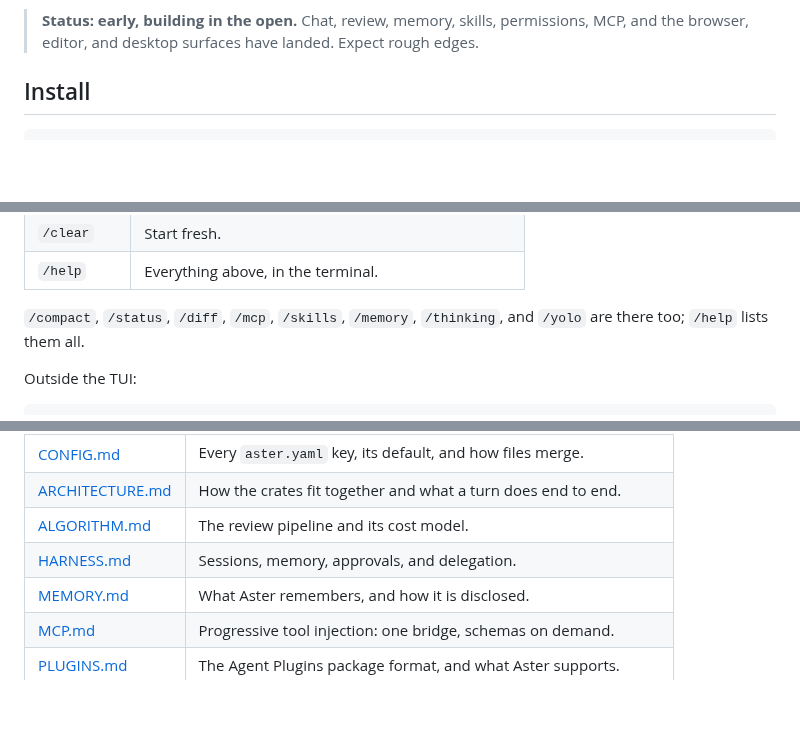
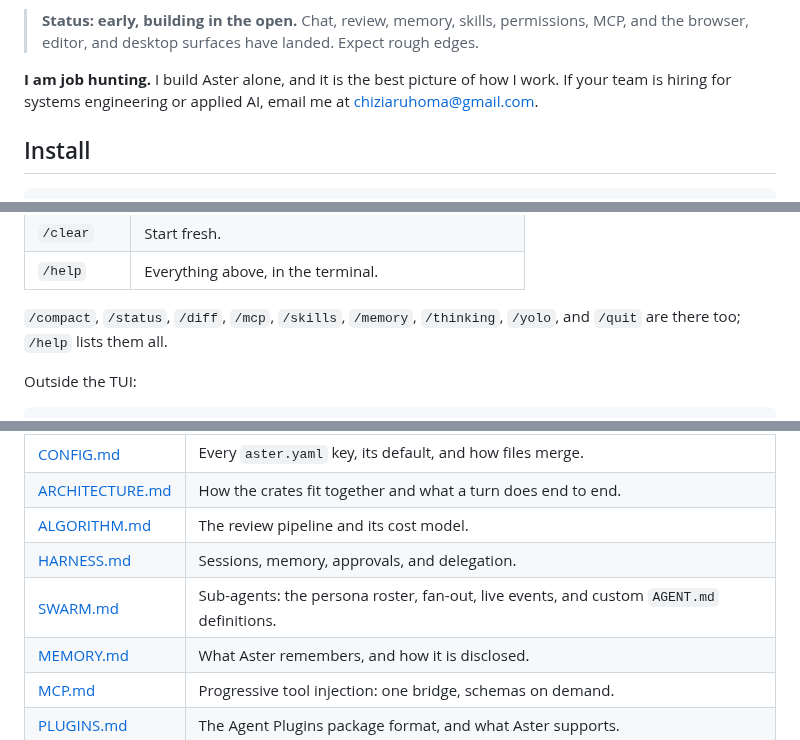
Before and after one commit to Zfinix/aster, a Markdown page: README.md, 3 parts joined by grey strips. Rendered like a GitHub page; blank space fills up the shorter version.

```diff
--- a/README.md
+++ b/README.md
@@ -31,6 +31,10 @@ Three ideas shape it:
 > **Status: early, building in the open.** Chat, review, memory, skills,
 > permissions, MCP, and the browser, editor, and desktop surfaces have landed.
 > Expect rough edges.
+
+**I am job hunting.** I build Aster alone, and it is the best picture of how
+I work. If your team is hiring for systems engineering or applied AI, email me
+at [chiziaruhoma@gmail.com](mailto:chiziaruhoma@gmail.com).
 
 ## Install
 
@@ -97,8 +101,8 @@ Type `/` for commands:
 | `/clear` | Start fresh. |
 | `/help` | Everything above, in the terminal. |
 
-`/compact`, `/status`, `/diff`, `/mcp`, `/skills`, `/memory`, `/thinking`, and
-`/yolo` are there too; `/help` lists them all.
+`/compact`, `/status`, `/diff`, `/mcp`, `/skills`, `/memory`, `/thinking`,
+`/yolo`, and `/quit` are there too; `/help` lists them all.
 
 Outside the TUI:
 
@@ -456,6 +461,7 @@ diagrams and the reasoning behind each decision, lives in the docs:
 | [ARCHITECTURE.md](./docs/ARCHITECTURE.md) | How the crates fit together and what a turn does end to end. |
 | [ALGORITHM.md](./docs/ALGORITHM.md) | The review pipeline and its cost model. |
 | [HARNESS.md](./docs/HARNESS.md) | Sessions, memory, approvals, and delegation. |
+| [SWARM.md](./docs/SWARM.md) | Sub-agents: the persona roster, fan-out, live events, and custom `AGENT.md` definitions. |
 | [MEMORY.md](./docs/MEMORY.md) | What Aster remembers, and how it is disclosed. |
 | [MCP.md](./docs/MCP.md) | Progressive tool injection: one bridge, schemas on demand. |
 | [PLUGINS.md](./docs/PLUGINS.md) | The Agent Plugins package format, and what Aster supports. |
```
Also changed, not shown: other parts of README.md (+5 -4 lines), aster.png (added).
